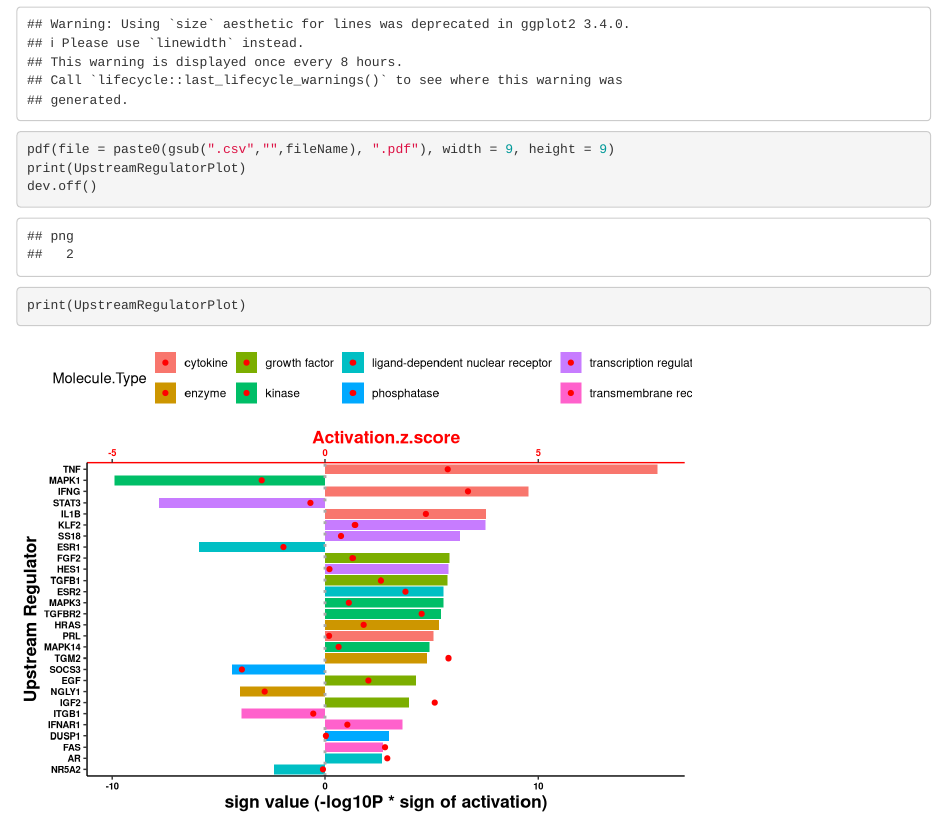
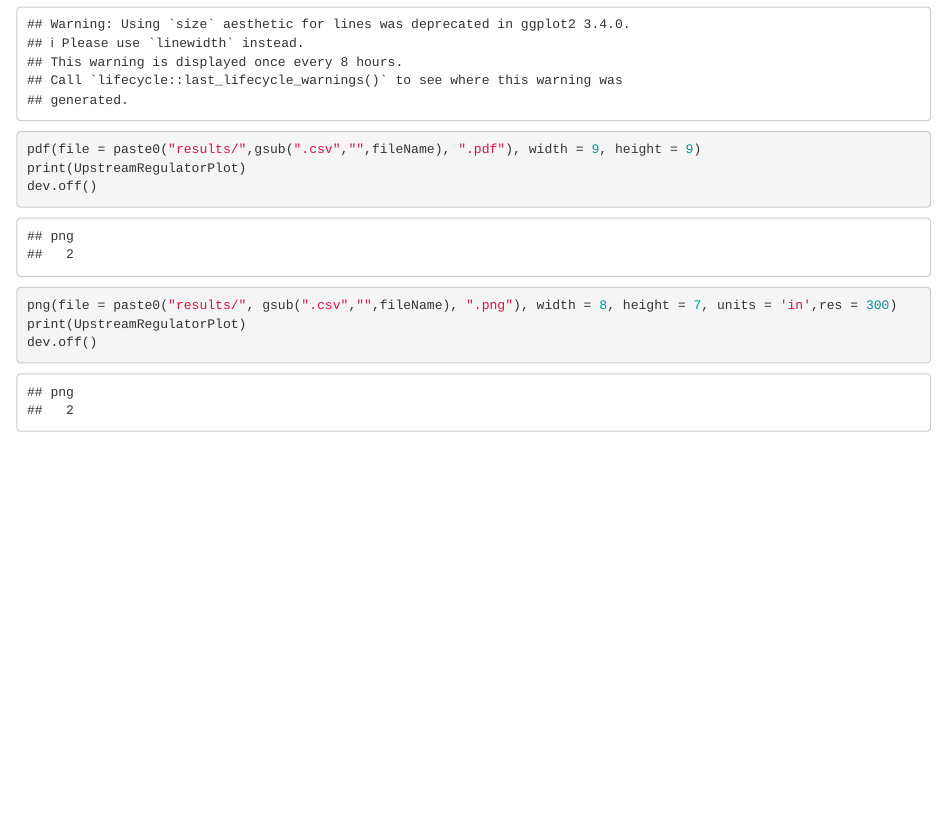
Before and after one commit to da-yin/IPAexplorer, an R Markdown document (analysis/UpstreamRegulatorPlot.Rmd): the page in a window 1100 px wide, from 1910 px down. Rendered offline with R 4.5, knitr and Pandoc, with nearby package versions.

Commit message:
added high res output plot

````diff
--- a/analysis/UpstreamRegulatorPlot.Rmd
+++ b/analysis/UpstreamRegulatorPlot.Rmd
@@ -63,8 +63,10 @@ ggplot(my_data, aes(fill=Molecule.Type)) +
     xlab("Upstream Regulator")+ geom_hline(yintercept = 0, linetype="dotted", color = "darkgrey", size=1)
 
 
-pdf(file = paste0(gsub(".csv","",fileName), ".pdf"), width = 9, height = 9)
+pdf(file = paste0("results/",gsub(".csv","",fileName), ".pdf"), width = 9, height = 9)
 print(UpstreamRegulatorPlot)
 dev.off()
+png(file = paste0("results/", gsub(".csv","",fileName), ".png"), width = 8, height = 7, units = 'in',res = 300)
 print(UpstreamRegulatorPlot)
+dev.off()
 ```
````
Also changed, not shown: analysis/results/lmp.ola_ctrl_upstream_923.pdf, analysis/results/lmp.ola_ctrl_upstream_923.png (added), 2 other files.
